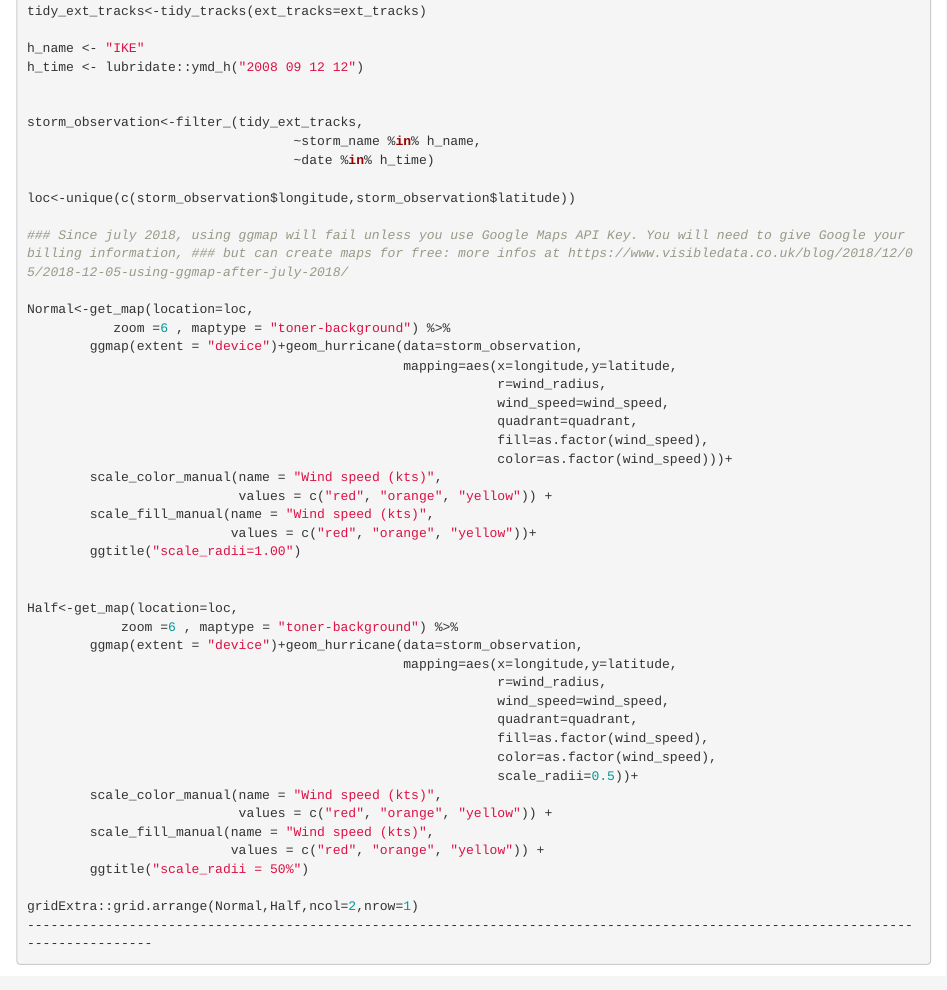
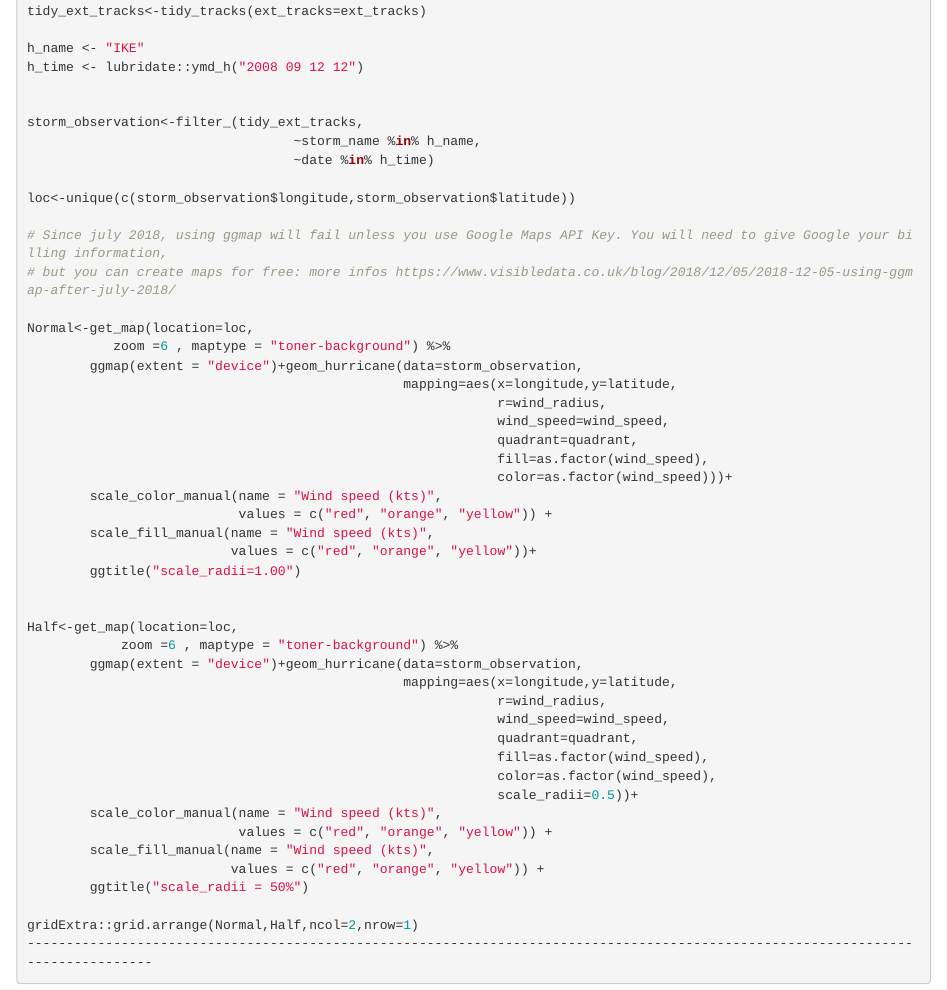
Before and after one commit to DYZI/Hurricane, an R Markdown document (README.Rmd): the page in a window 1100 px wide, from 440 px down. Rendered offline with R 4.5, knitr and Pandoc, with nearby package versions.

Commit message:
README.Rmd

```diff
--- a/README.Rmd
+++ b/README.Rmd
@@ -33,7 +33,8 @@ storm_observation<-filter_(tidy_ext_tracks,
 
 loc<-unique(c(storm_observation$longitude,storm_observation$latitude))
 
-### Since july 2018, using ggmap will fail unless you use Google Maps API Key. You will need to give Google your billing information, ### but can create maps for free: more infos at https://www.visibledata.co.uk/blog/2018/12/05/2018-12-05-using-ggmap-after-july-2018/
+# Since july 2018, using ggmap will fail unless you use Google Maps API Key. You will need to give Google your billing information,
+# but you can create maps for free: more infos https://www.visibledata.co.uk/blog/2018/12/05/2018-12-05-using-ggmap-after-july-2018/
 
 Normal<-get_map(location=loc,
            zoom =6 , maptype = "toner-background") %>%
```
